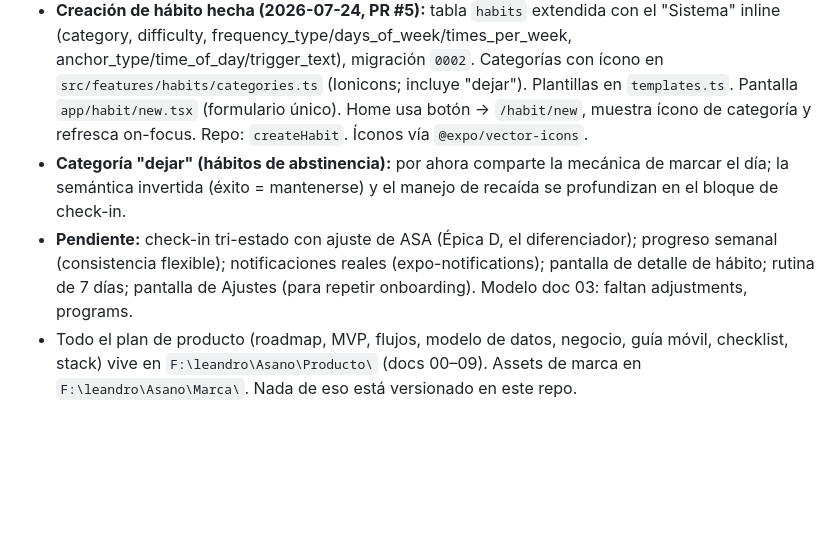
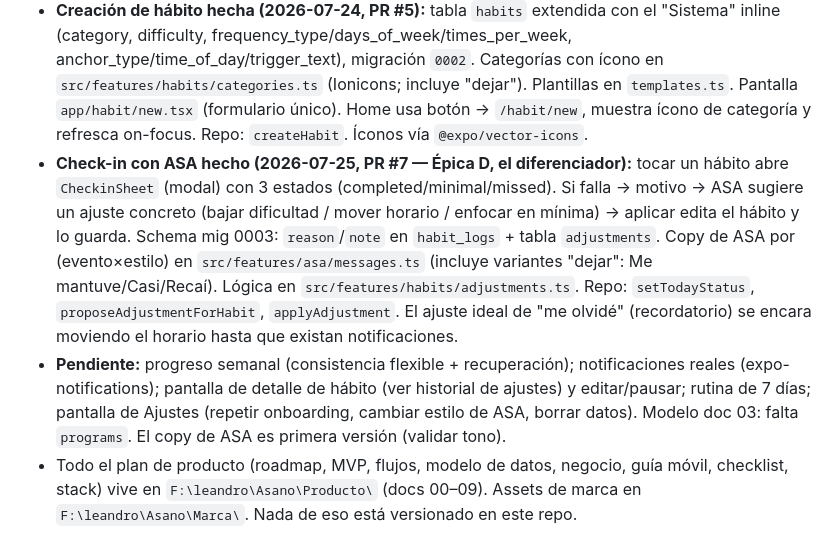
Before and after one commit to LeandroAsano/asano, a Markdown page: CLAUDE.md, the part around the change. GitHub-like rendering; blank space fills up the shorter version.

Commit message:
docs: notas de implementación del check-in con ASA
Co-Authored-By: Claude Sonnet 5 <noreply@anthropic.com>

```diff
--- a/CLAUDE.md
+++ b/CLAUDE.md
@@ -107,6 +107,6 @@ Expo Router · **SQLite + Drizzle** (local-first, cuenta anónima; Supabase para
 - **Onboarding hecho (2026-07-24, rama `feat/onboarding`):** tabla `profile` (fila única id="local") en `src/db/schema.ts`, migración `0001`. Repositorio en `src/db/profileRepo.ts` (`hasProfile`/`getProfile`/`saveProfile` con upsert). Las 6 preguntas y opciones viven en `src/features/onboarding/questions.ts` (fuente de verdad del contenido). Pantalla `app/onboarding.tsx` (stepper con progreso/atrás). `app/index.tsx` ahora hace de gate: si no hay perfil, `router.replace("/onboarding")`. Verificado con typecheck + smoke test (incluye caso de upsert al repetir el onboarding).
 - **Fuentes hechas (2026-07-24, PR #4):** Montserrat (títulos) + Inter (cuerpo) vía `@expo-google-fonts`, cargadas con `useFonts` en `_layout.tsx`. Tokens `fonts` conectados a los nombres reales; se usa `fontFamily` (no `fontWeight`) en toda la UI. Ícono de app definitivo integrado (PR #3).
 - **Creación de hábito hecha (2026-07-24, PR #5):** tabla `habits` extendida con el "Sistema" inline (category, difficulty, frequency_type/days_of_week/times_per_week, anchor_type/time_of_day/trigger_text), migración `0002`. Categorías con ícono en `src/features/habits/categories.ts` (Ionicons; incluye "dejar"). Plantillas en `templates.ts`. Pantalla `app/habit/new.tsx` (formulario único). Home usa botón → `/habit/new`, muestra ícono de categoría y refresca on-focus. Repo: `createHabit`. Íconos vía `@expo/vector-icons`.
-- **Categoría "dejar" (hábitos de abstinencia):** por ahora comparte la mecánica de marcar el día; la semántica invertida (éxito = mantenerse) y el manejo de recaída se profundizan en el bloque de check-in.
-- **Pendiente:** check-in tri-estado con ajuste de ASA (Épica D, el diferenciador); progreso semanal (consistencia flexible); notificaciones reales (expo-notifications); pantalla de detalle de hábito; rutina de 7 días; pantalla de Ajustes (para repetir onboarding). Modelo doc 03: faltan adjustments, programs.
+- **Check-in con ASA hecho (2026-07-25, PR #7 — Épica D, el diferenciador):** tocar un hábito abre `CheckinSheet` (modal) con 3 estados (completed/minimal/missed). Si falla → motivo → ASA sugiere un ajuste concreto (bajar dificultad / mover horario / enfocar en mínima) → aplicar edita el hábito y lo guarda. Schema mig 0003: `reason`/`note` en `habit_logs` + tabla `adjustments`. Copy de ASA por (evento×estilo) en `src/features/asa/messages.ts` (incluye variantes "dejar": Me mantuve/Casi/Recaí). Lógica en `src/features/habits/adjustments.ts`. Repo: `setTodayStatus`, `proposeAdjustmentForHabit`, `applyAdjustment`. El ajuste ideal de "me olvidé" (recordatorio) se encara moviendo el horario hasta que existan notificaciones.
+- **Pendiente:** progreso semanal (consistencia flexible + recuperación); notificaciones reales (expo-notifications); pantalla de detalle de hábito (ver historial de ajustes) y editar/pausar; rutina de 7 días; pantalla de Ajustes (repetir onboarding, cambiar estilo de ASA, borrar datos). Modelo doc 03: falta `programs`. El copy de ASA es primera versión (validar tono).
 - Todo el plan de producto (roadmap, MVP, flujos, modelo de datos, negocio, guía móvil, checklist, stack) vive en `F:\leandro\Asano\Producto\` (docs 00–09). Assets de marca en `F:\leandro\Asano\Marca\`. Nada de eso está versionado en este repo.
```
